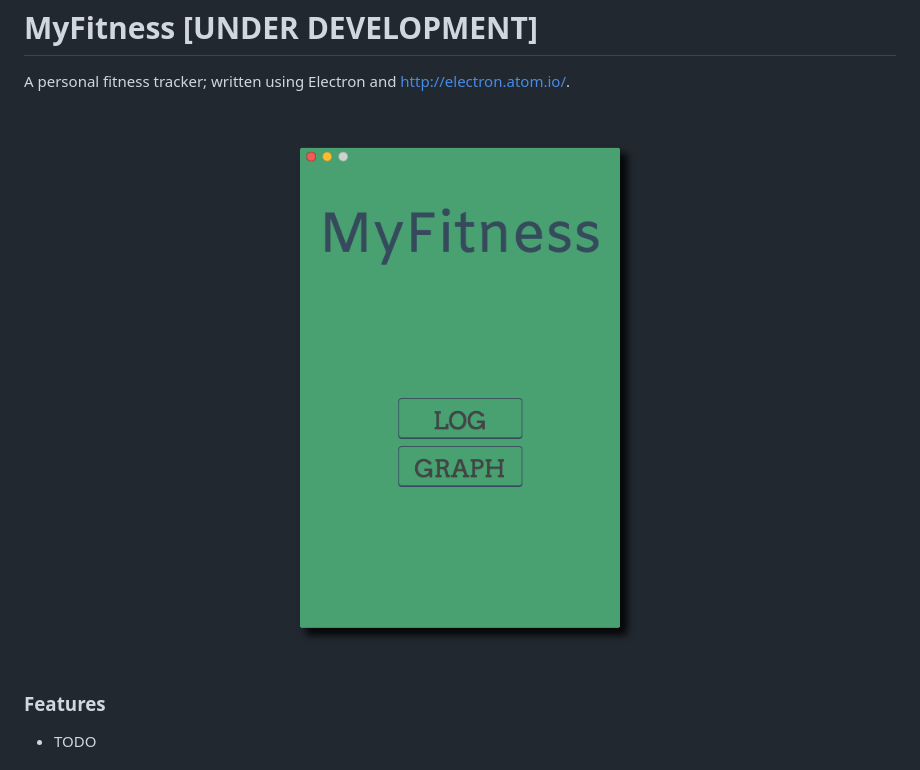
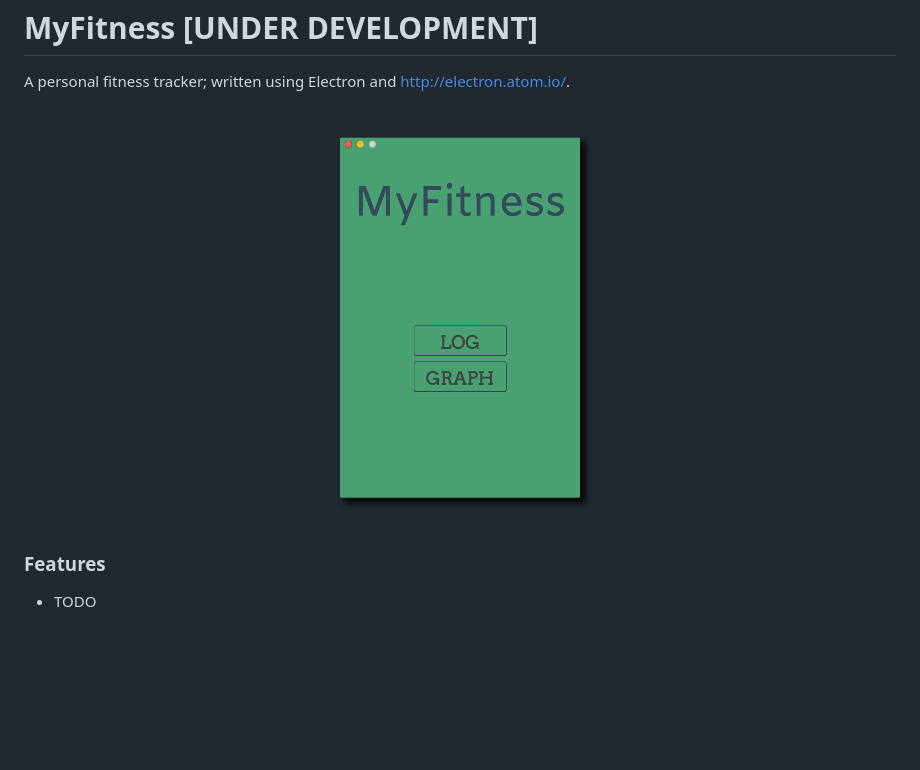
Before and after one commit to deep4788/myFitness, a Markdown page: README.md, the part around the change. GitHub-like rendering; pictures changed too: resources/images/mfAppImage_no_bg_shadow2.png (added); blank space fills up the shorter version.

Commit message:
Added smaller scaled version of app image and updated README

```diff
--- a/README.md
+++ b/README.md
@@ -4,7 +4,7 @@ MyFitness <span style="color: #03C9A9;">**[UNDER DEVELOPMENT]**</span>
 A personal fitness tracker; written using Electron and <http://electron.atom.io/>.
 
 <p align="center">
-    <img src="resources/images/mfAppImage_no_bg_shadow.png">
+    <img src="resources/images/mfAppImage_no_bg_shadow2.png">
 </p>
 
 ### Features
```
